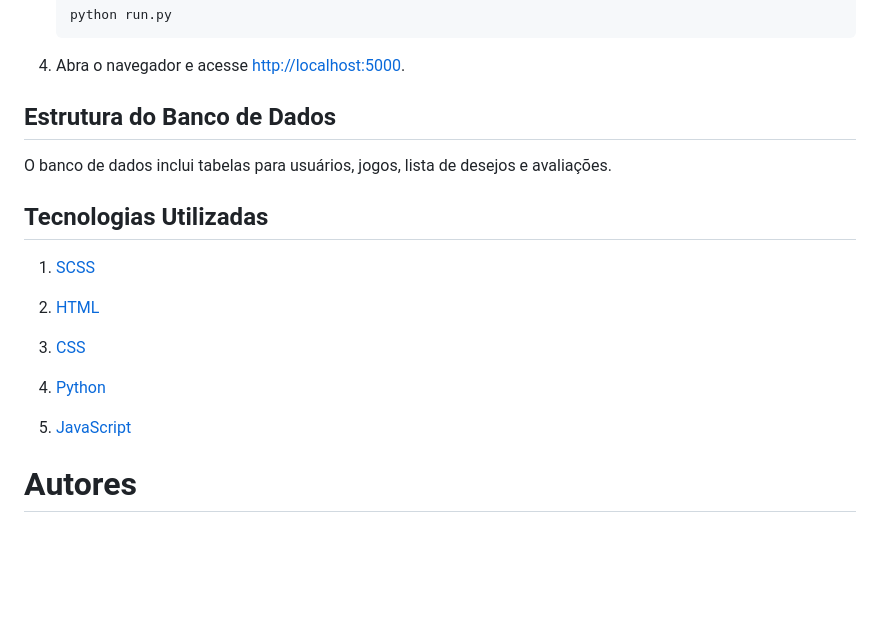
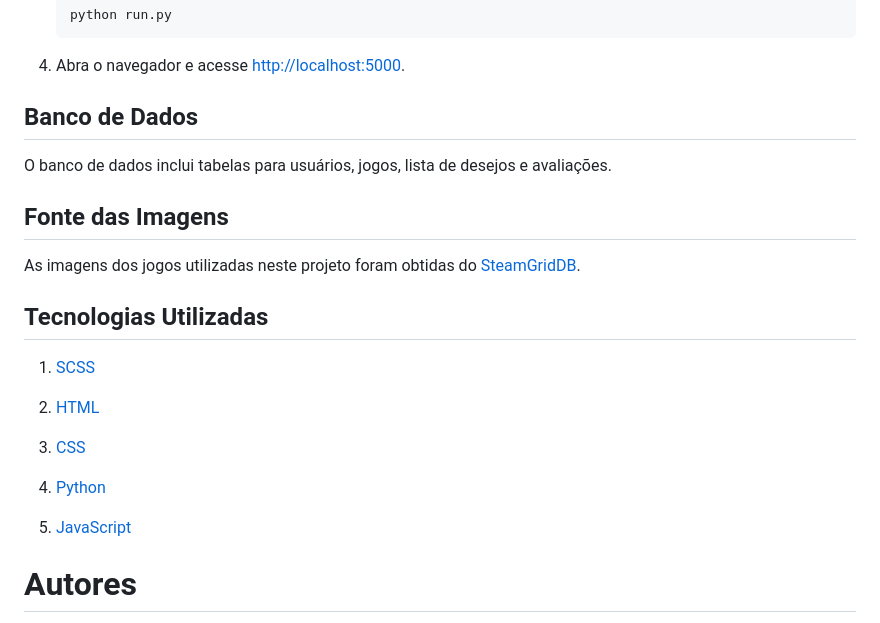
Before and after one commit to pabloreis5/Gamerank-Projeto, a Markdown page: README.md, the part around the change printed below. Drawn GitHub-style; blank space fills up the shorter version.

```diff
--- a/README.md
+++ b/README.md
@@ -57,8 +60,12 @@
 
 4. Abra o navegador e acesse [http://localhost:5000](http://localhost:5000).
 
-## Estrutura do Banco de Dados
+## Banco de Dados
 O banco de dados inclui tabelas para usuários, jogos, lista de desejos e avaliações.
+
+## Fonte das Imagens
+
+As imagens dos jogos utilizadas neste projeto foram obtidas do [SteamGridDB](https://www.steamgriddb.com/).
 
 ## Tecnologias Utilizadas
 1. [SCSS](https://sass-lang.com/)
@@ -72,7 +79,6 @@ O banco de dados inclui tabelas para usuários, jogos, lista de desejos e avalia
 5. [JavaScript](https://developer.mozilla.org/pt-BR/docs/Web/JavaScript)
 
 
-
 # Autores
 
 [<img loading="lazy" src="https://avatars.githubusercontent.com/u/134239485?v=4" width="75">](https://github.com/allanysoalmeida)
```
Also changed, not shown: other parts of README.md (+10 -7 lines), static/imgs/tela_admin.png (added).
